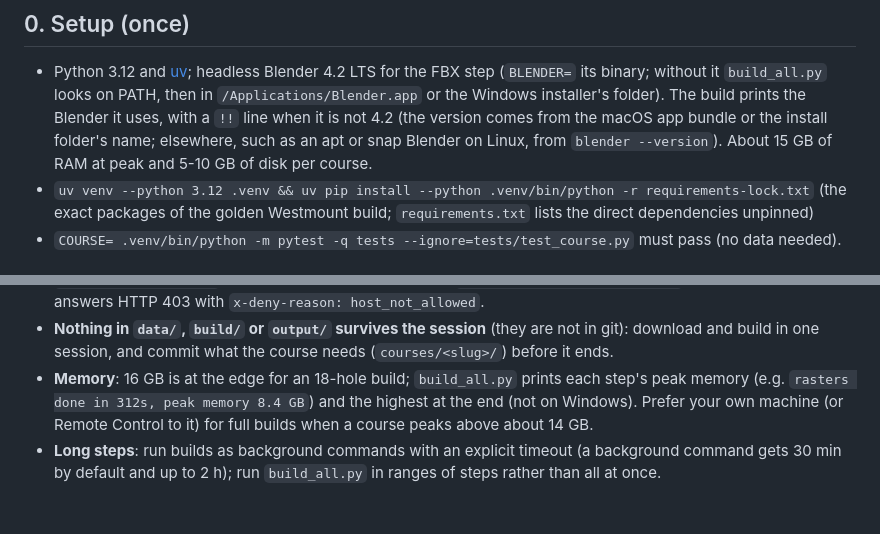
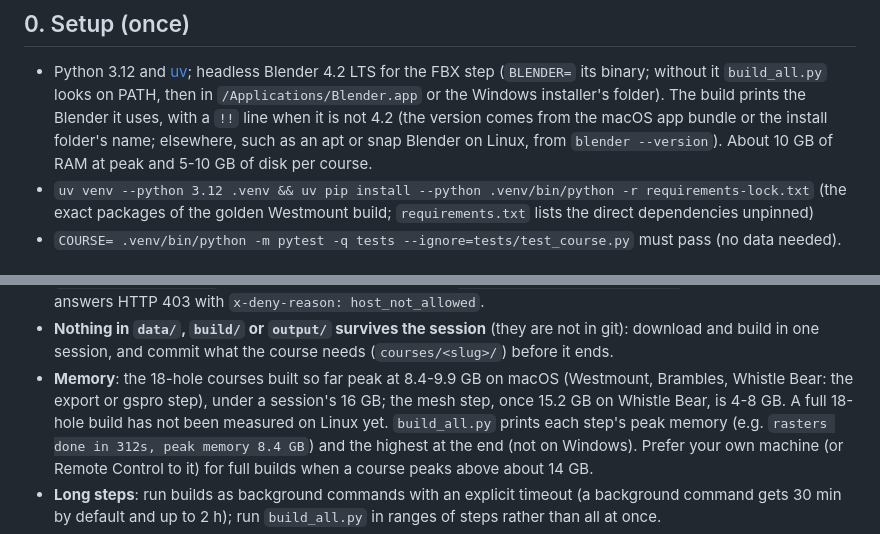
Before and after one commit to mescortes/gspro-course-builder, a Markdown page: docs/PLAYBOOK.md, 2 parts joined by grey strips. Rendered like a GitHub page; blank space fills up the shorter version.

Commit message:
PLAYBOOK: about 10 GB at peak, with the measured figures
The 18-hole courses built so far peak at 8.4-9.9 GB on macOS (export or
gspro); the mesh step, once 15.2 GB on Whistle Bear, is 4-8 GB. A full
build has not been measured on Linux yet.

```diff
--- a/docs/PLAYBOOK.md
+++ b/docs/PLAYBOOK.md
@@ -13,7 +13,7 @@ can be run by hand.
   binary; without it `build_all.py` looks on PATH, then in `/Applications/Blender.app` or the Windows installer's
   folder). The build prints the Blender it uses, with a `!!` line when it is not 4.2 (the version comes from the macOS
   app bundle or the install folder's name; elsewhere, such as an apt or snap Blender on Linux, from
-  `blender --version`). About 15 GB of RAM at peak and 5-10 GB of disk per course.
+  `blender --version`). About 10 GB of RAM at peak and 5-10 GB of disk per course.
 * `uv venv --python 3.12 .venv && uv pip install --python .venv/bin/python -r requirements-lock.txt` (the exact
   packages of the golden Westmount build; `requirements.txt` lists the direct dependencies unpinned)
 * `COURSE= .venv/bin/python -m pytest -q tests --ignore=tests/test_course.py` must pass (no data needed).
@@ -39,7 +39,9 @@ and 30 GB of disk, and no GPU (code.claude.com/docs/en/cloud-environments). For
   `x-deny-reason: host_not_allowed`.
 * **Nothing in `data/`, `build/` or `output/` survives the session** (they are not in git): download and build in one
   session, and commit what the course needs (`courses/<slug>/`) before it ends.
-* **Memory**: 16 GB is at the edge for an 18-hole build; `build_all.py` prints each step's peak memory (e.g.
+* **Memory**: the 18-hole courses built so far peak at 8.4-9.9 GB on macOS (Westmount, Brambles, Whistle Bear: the
+  export or gspro step), under a session's 16 GB; the mesh step, once 15.2 GB on Whistle Bear, is 4-8 GB. A full
+  18-hole build has not been measured on Linux yet. `build_all.py` prints each step's peak memory (e.g.
   `rasters done in 312s, peak memory 8.4 GB`) and the highest at the end (not on Windows). Prefer your own
   machine (or Remote Control to it) for full builds when a course peaks above about 14 GB.
 * **Long steps**: run builds as background commands with an explicit timeout (a background command gets 30 min by
```
